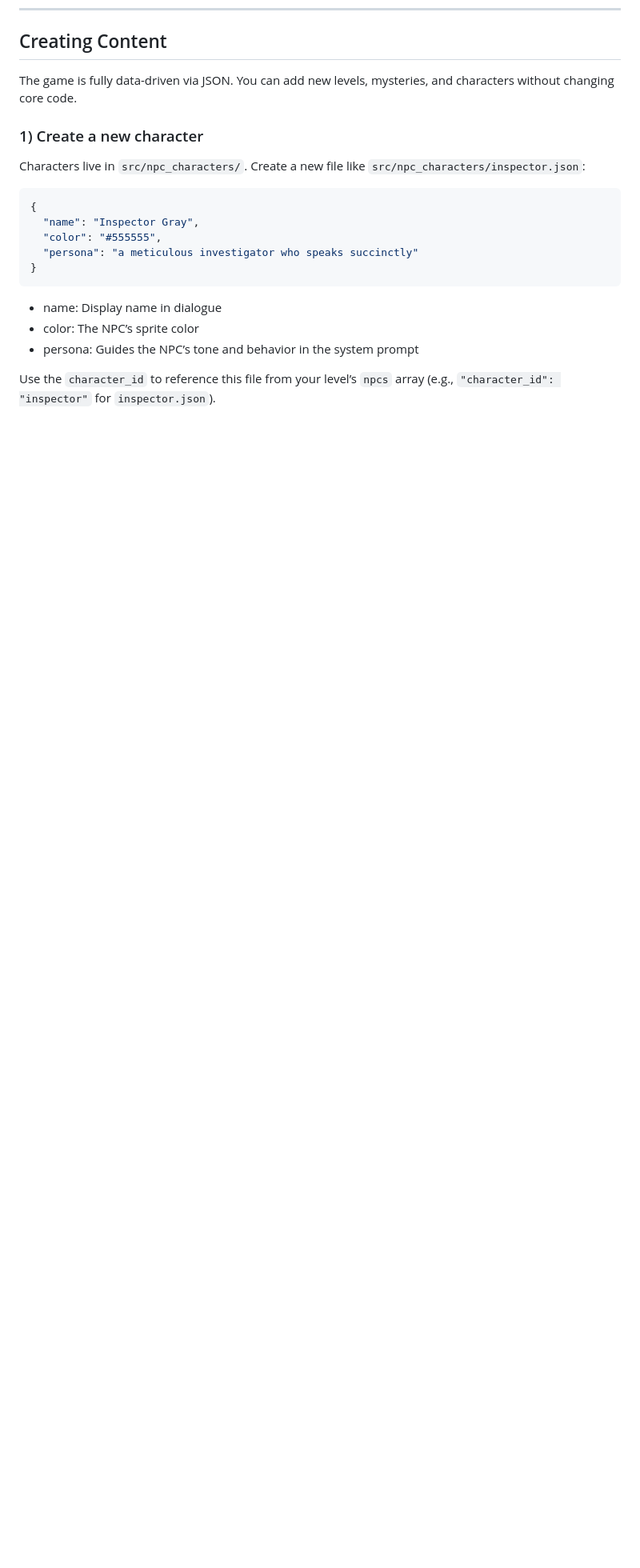
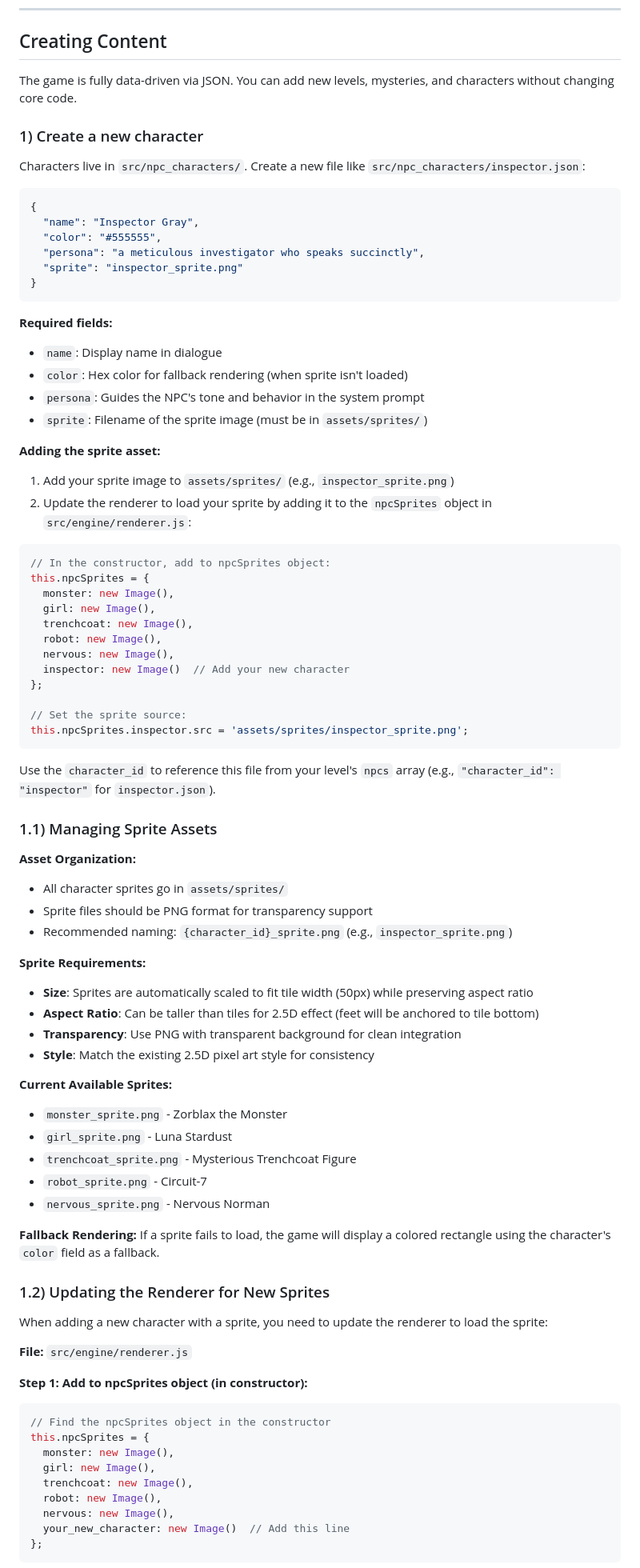
Before and after one commit to aposhiana/slydog, a Markdown page: README.md, the part around one of its changes. Shown at 80% size. Drawn GitHub-style; blank space fills up the shorter version.

````diff
--- a/README.md
+++ b/README.md
@@ -22,12 +22,77 @@ Characters live in `src/npc_characters/`. Create a new file like `src/npc_charac
 {
   "name": "Inspector Gray",
   "color": "#555555",
-  "persona": "a meticulous investigator who speaks succinctly"
+  "persona": "a meticulous investigator who speaks succinctly",
+  "sprite": "inspector_sprite.png"
 }
 ```
 
-- name: Display name in dialogue
-- color: The NPC’s sprite color
-- persona: Guides the NPC’s tone and behavior in the system prompt
+**Required fields:**
+- `name`: Display name in dialogue
+- `color`: Hex color for fallback rendering (when sprite isn't loaded)
+- `persona`: Guides the NPC's tone and behavior in the system prompt
+- `sprite`: Filename of the sprite image (must be in `assets/sprites/`)
 
-Use the `character_id` to reference this file from your level’s `npcs` array (e.g., `"character_id": "inspector"` for `inspector.json`).
+**Adding the sprite asset:**
+1. Add your sprite image to `assets/sprites/` (e.g., `inspector_sprite.png`)
+2. Update the renderer to load your sprite by adding it to the `npcSprites` object in `src/engine/renderer.js`:
+
+```javascript
+// In the constructor, add to npcSprites object:
+this.npcSprites = {
+  monster: new Image(),
+  girl: new Image(),
+  trenchcoat: new Image(),
+  robot: new Image(),
+  nervous: new Image(),
+  inspector: new Image()  // Add your new character
+};
+
+// Set the sprite source:
+this.npcSprites.inspector.src = 'assets/sprites/inspector_sprite.png';
+```
+
+Use the `character_id` to reference this file from your level's `npcs` array (e.g., `"character_id": "inspector"` for `inspector.json`).
+
+### 1.1) Managing Sprite Assets
+
+**Asset Organization:**
+- All character sprites go in `assets/sprites/`
+- Sprite files should be PNG format for transparency support
+- Recommended naming: `{character_id}_sprite.png` (e.g., `inspector_sprite.png`)
+
+**Sprite Requirements:**
+- **Size**: Sprites are automatically scaled to fit tile width (50px) while preserving aspect ratio
+- **Aspect Ratio**: Can be taller than tiles for 2.5D effect (feet will be anchored to tile bottom)
+- **Transparency**: Use PNG with transparent background for clean integration
+- **Style**: Match the existing 2.5D pixel art style for consistency
+
+**Current Available Sprites:**
+- `monster_sprite.png` - Zorblax the Monster
+- `girl_sprite.png` - Luna Stardust
+- `trenchcoat_sprite.png` - Mysterious Trenchcoat Figure
+- `robot_sprite.png` - Circuit-7
+- `nervous_sprite.png` - Nervous Norman
+
+**Fallback Rendering:**
+If a sprite fails to load, the game will display a colored rectangle using the character's `color` field as a fallback.
+
+### 1.2) Updating the Renderer for New Sprites
+
+When adding a new character with a sprite, you need to update the renderer to load the sprite:
+
+**File:** `src/engine/renderer.js`
+
+**Step 1: Add to npcSprites object (in constructor):**
+```javascript
+// Find the npcSprites object in the constructor
+this.npcSprites = {
+  monster: new Image(),
+  girl: new Image(),
+  trenchcoat: new Image(),
+  robot: new Image(),
+  nervous: new Image(),
+  your_new_character: new Image()  // Add this line
+};
+```
+
````
Also changed, not shown: other parts of README.md (+75 -25 lines).
